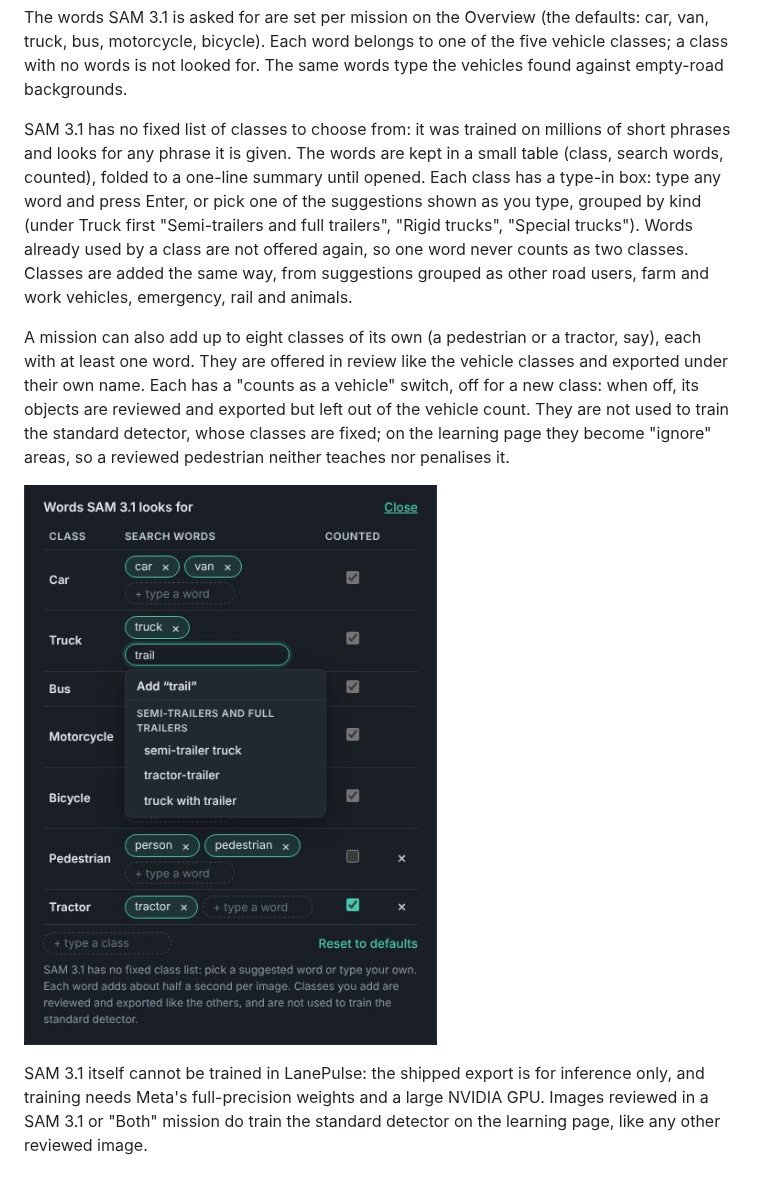
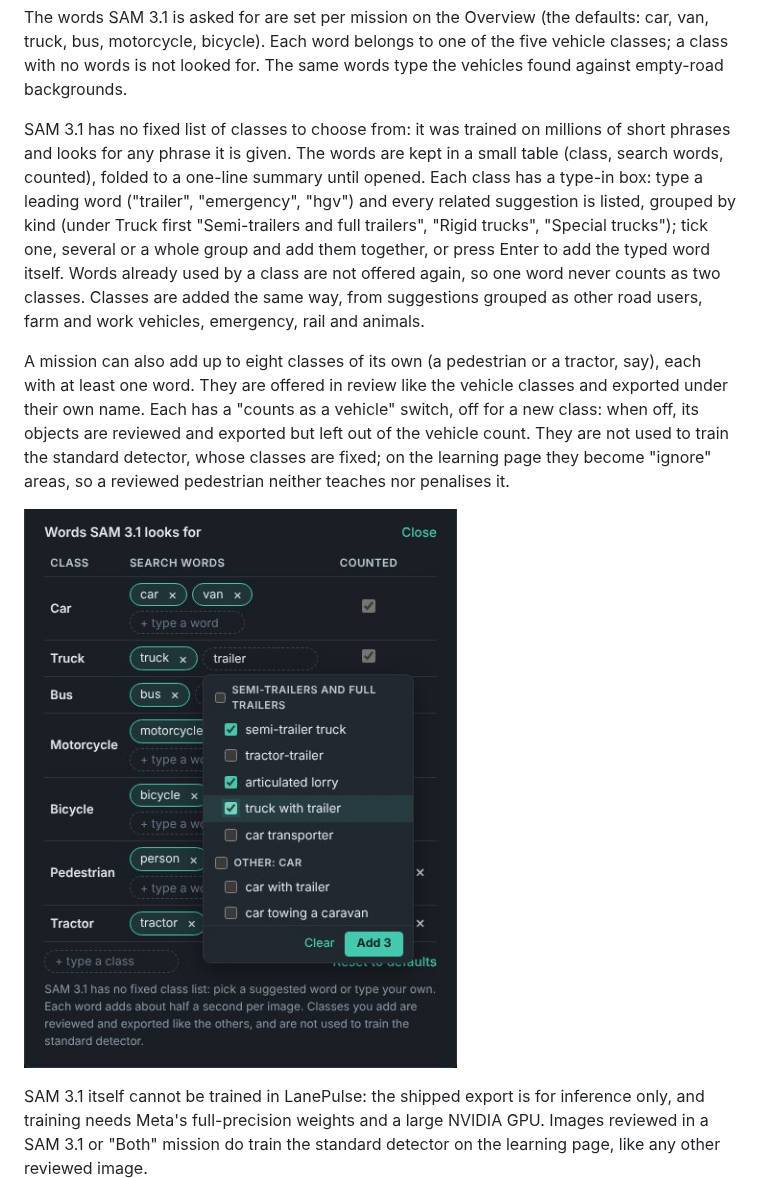
Before and after one commit to liorongoi/traffic-analysis-workbench, a Markdown page: docs/decisions/sam3.md, the part around the change. GitHub-like rendering; pictures changed too: docs/sam3/13-own-classes.jpg.

```diff
--- a/docs/decisions/sam3.md
+++ b/docs/decisions/sam3.md
@@ -65,8 +65,9 @@ words type the vehicles found against empty-road backgrounds.
 
 SAM 3.1 has no fixed list of classes to choose from: it was trained on millions of short phrases and looks for any
 phrase it is given. The words are kept in a small table (class, search words, counted), folded to a one-line summary
-until opened. Each class has a type-in box: type any word and press Enter, or pick one of the suggestions shown as
-you type, grouped by kind (under Truck first "Semi-trailers and full trailers", "Rigid trucks", "Special trucks").
+until opened. Each class has a type-in box: type a leading word ("trailer", "emergency", "hgv") and every related
+suggestion is listed, grouped by kind (under Truck first "Semi-trailers and full trailers", "Rigid trucks", "Special
+trucks"); tick one, several or a whole group and add them together, or press Enter to add the typed word itself.
 Words already used by a class are not offered again, so one word never counts as two classes. Classes are added
 the same way, from suggestions grouped as other road users, farm and work vehicles, emergency, rail and animals.
 
```
Also changed, not shown: 2 other files.
